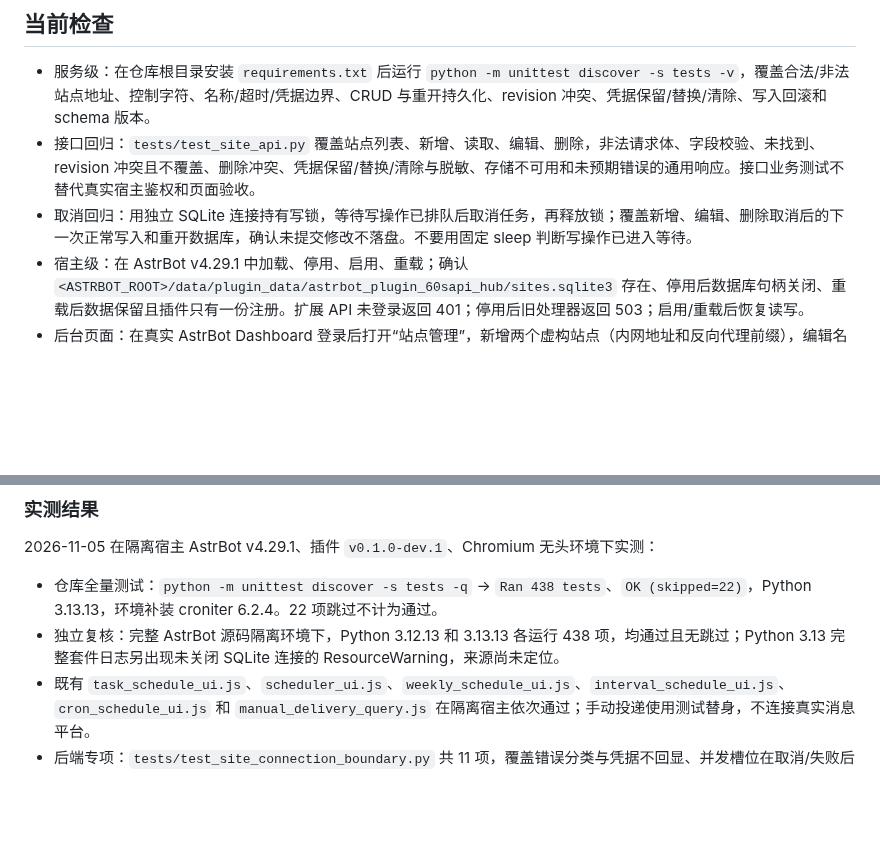
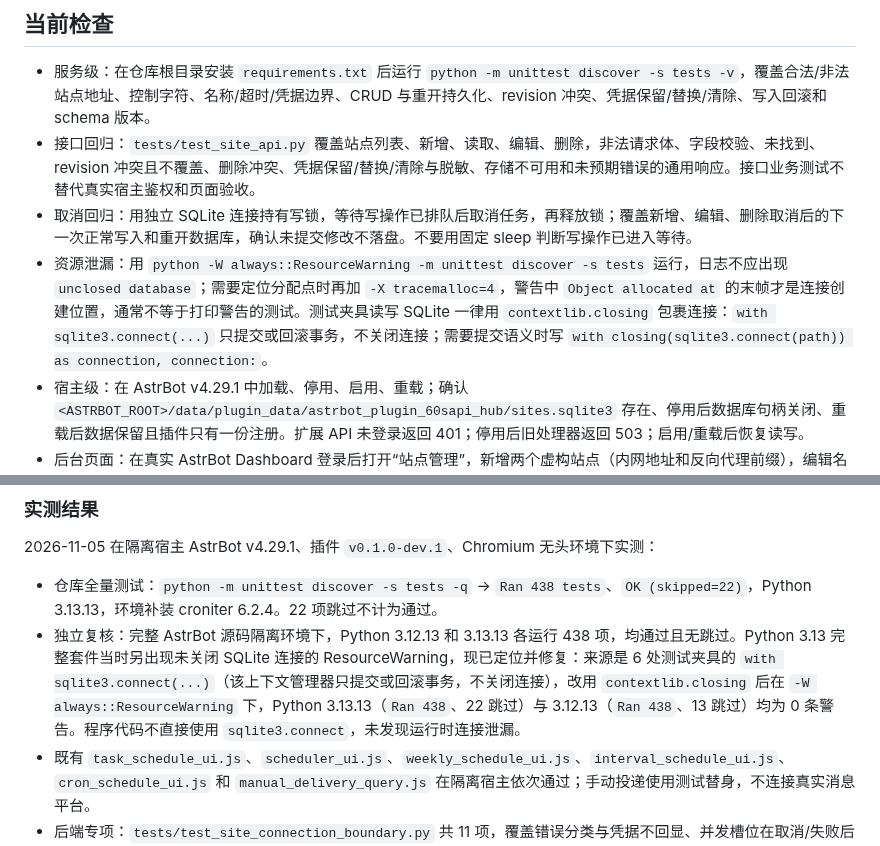
Before and after one commit to littleseven2003/astrbot_plugin_60sapi_hub, a Markdown page: docs/testing.md, 2 parts joined by grey strips. Drawn GitHub-style; blank space fills up the shorter version.

Commit message:
docs: 记录 SQLite 连接泄漏的定位与检测方式

```diff
--- a/docs/testing.md
+++ b/docs/testing.md
@@ -242,6 +242,7 @@ node tests/browser/manual_delivery_query.js
 - 服务级：在仓库根目录安装 `requirements.txt` 后运行 `python -m unittest discover -s tests -v`，覆盖合法/非法站点地址、控制字符、名称/超时/凭据边界、CRUD 与重开持久化、revision 冲突、凭据保留/替换/清除、写入回滚和 schema 版本。
 - 接口回归：`tests/test_site_api.py` 覆盖站点列表、新增、读取、编辑、删除，非法请求体、字段校验、未找到、revision 冲突且不覆盖、删除冲突、凭据保留/替换/清除与脱敏、存储不可用和未预期错误的通用响应。接口业务测试不替代真实宿主鉴权和页面验收。
 - 取消回归：用独立 SQLite 连接持有写锁，等待写操作已排队后取消任务，再释放锁；覆盖新增、编辑、删除取消后的下一次正常写入和重开数据库，确认未提交修改不落盘。不要用固定 sleep 判断写操作已进入等待。
+- 资源泄漏：用 `python -W always::ResourceWarning -m unittest discover -s tests` 运行，日志不应出现 `unclosed database`；需要定位分配点时再加 `-X tracemalloc=4`，警告中 `Object allocated at` 的末帧才是连接创建位置，通常不等于打印警告的测试。测试夹具读写 SQLite 一律用 `contextlib.closing` 包裹连接：`with sqlite3.connect(...)` 只提交或回滚事务，不关闭连接；需要提交语义时写 `with closing(sqlite3.connect(path)) as connection, connection:`。
 - 宿主级：在 AstrBot v4.29.1 中加载、停用、启用、重载；确认 `<ASTRBOT_ROOT>/data/plugin_data/astrbot_plugin_60sapi_hub/sites.sqlite3` 存在、停用后数据库句柄关闭、重载后数据保留且插件只有一份注册。扩展 API 未登录返回 401；停用后旧处理器返回 503；启用/重载后恢复读写。
 - 后台页面：在真实 AstrBot Dashboard 登录后打开“站点管理”，新增两个虚构站点（内网地址和反向代理前缀），编辑名称/超时/启用状态，保留/替换/清除凭据，制造过期 revision 并确认冲突不覆盖，删除站点，刷新页面，停用/启用/重载，检查窄屏无横向溢出。页面只显示 `has_bearer_token`，不显示凭据原文。
 - 写操作未确认：在真实宿主浏览器中把新增/编辑/删除请求转发到服务器后丢弃响应，确认页面进入“结果未确认”、保存/删除按钮禁用且不能直接重提；重新读取成功显示最新列表状态，读取失败继续保持未确认；请求未到达服务器时重新读取后可明确重新提交。普通字段校验、正常保存和 revision 冲突仍单独验证。
@@ -387,7 +388,7 @@ mock 测试通过不等于真实投递成功。检查报告区分通过、失败
 2026-11-05 在隔离宿主 AstrBot v4.29.1、插件 `v0.1.0-dev.1`、Chromium 无头环境下实测：
 
 - 仓库全量测试：`python -m unittest discover -s tests -q` → `Ran 438 tests`、`OK (skipped=22)`，Python 3.13.13，环境补装 croniter 6.2.4。22 项跳过不计为通过。
-- 独立复核：完整 AstrBot 源码隔离环境下，Python 3.12.13 和 3.13.13 各运行 438 项，均通过且无跳过；Python 3.13 完整套件日志另出现未关闭 SQLite 连接的 ResourceWarning，来源尚未定位。
+- 独立复核：完整 AstrBot 源码隔离环境下，Python 3.12.13 和 3.13.13 各运行 438 项，均通过且无跳过。Python 3.13 完整套件当时另出现未关闭 SQLite 连接的 ResourceWarning，现已定位并修复：来源是 6 处测试夹具的 `with sqlite3.connect(...)`（该上下文管理器只提交或回滚事务，不关闭连接），改用 `contextlib.closing` 后在 `-W always::ResourceWarning` 下，Python 3.13.13（`Ran 438`、22 跳过）与 3.12.13（`Ran 438`、13 跳过）均为 0 条警告。程序代码不直接使用 `sqlite3.connect`，未发现运行时连接泄漏。
 - 既有 `task_schedule_ui.js`、`scheduler_ui.js`、`weekly_schedule_ui.js`、`interval_schedule_ui.js`、`cron_schedule_ui.js` 和 `manual_delivery_query.js` 在隔离宿主依次通过；手动投递使用测试替身，不连接真实消息平台。
 - 后端专项：`tests/test_site_connection_boundary.py` 共 11 项，覆盖错误分类与凭据不回显、并发槽位在取消/失败后恢复、旧请求与在途删除/关闭的生命周期、缓存内容与有效期不变、配置/任务/运行记录不变、不发送且不渲染图片。
 - 浏览器：`tests/browser/site_connection_ui.js` 桌面 1400px 与 390px 两条流程、7 个场景（`refresh-invalidation`、`429-busy desktop`、`a-b-isolation`、`edit-invalidation`、`delete-invalidation`、`429-busy 390px`、`plugin-503-recovery`）连续 3 次完整通过，单轮约 21 秒，`upstreamCalls=24`。
```
